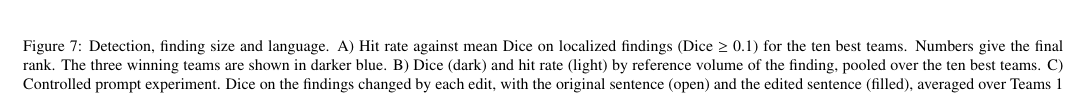
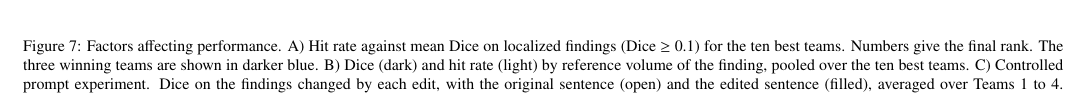
Before and after one commit to MohammedSB/rexgrounding-challenge-paper, a LaTeX paper (paper/main.tex): part of page 12 of 25, cut so that both start at the same text. Compiled offline with pdfLaTeX.

Commit message:
Rename Section 3.7: Factors affecting performance
Co-Authored-By: Claude Opus 5.5 <noreply@anthropic.com>

```diff
--- a/paper/main.tex
+++ b/paper/main.tex
@@ -927,7 +927,7 @@ report describes as a separate finding in the right upper lobe.}
 \begin{figure*}[!tp]
 \centering
 \includegraphics[width=\textwidth]{figures/fig_further.pdf}
-\caption{Detection, finding size and language. A) Hit rate against mean Dice on localized findings
+\caption{Factors affecting performance. A) Hit rate against mean Dice on localized findings
 (Dice $\geq$ 0.1) for the ten best teams. Numbers give the final rank. The
 three winning teams are shown in darker blue. B) Dice (dark) and hit rate
 (light) by reference volume of the finding, pooled over the ten best teams.
```
Also changed, not shown: paper/main.tex (2 more changed lines), 1 other file.
